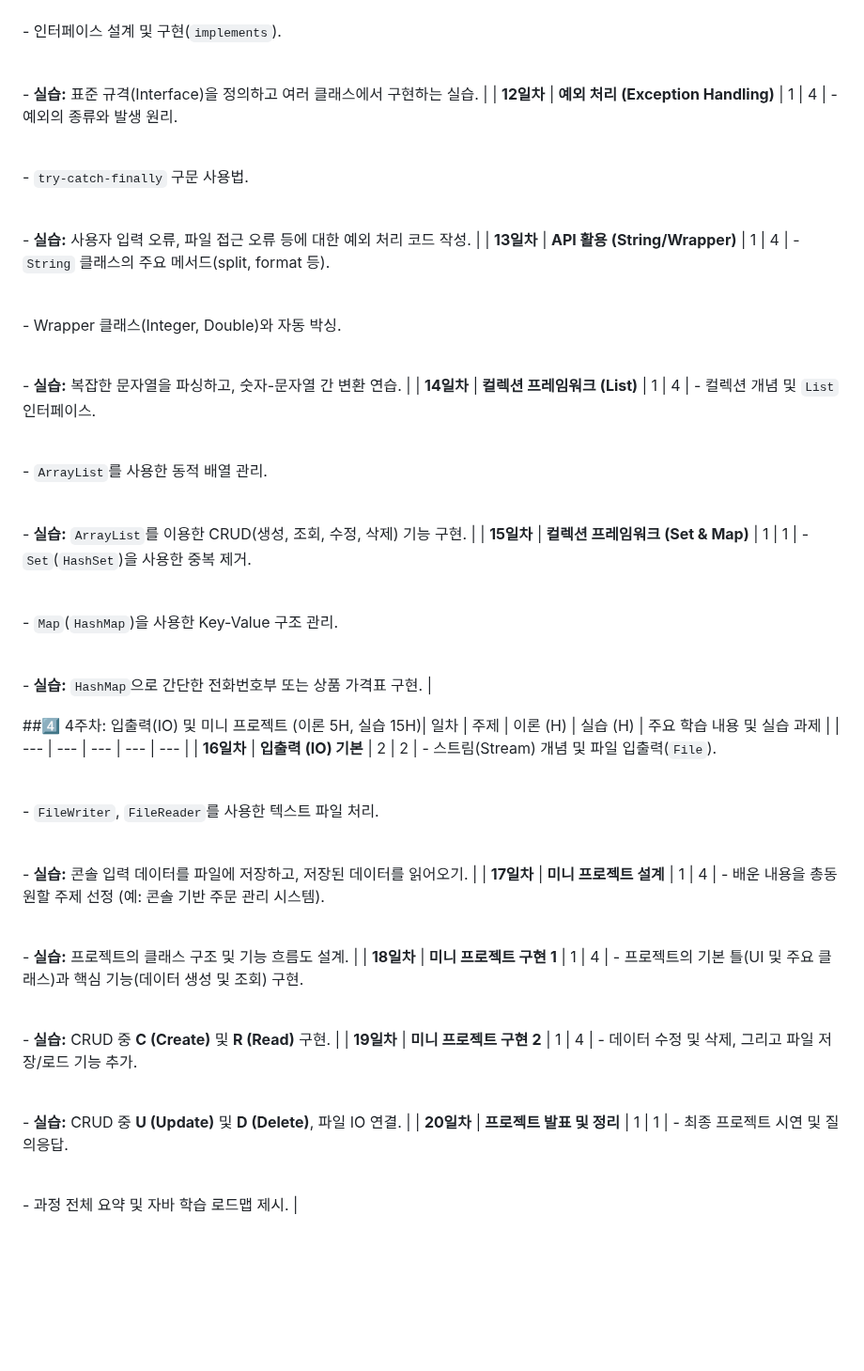
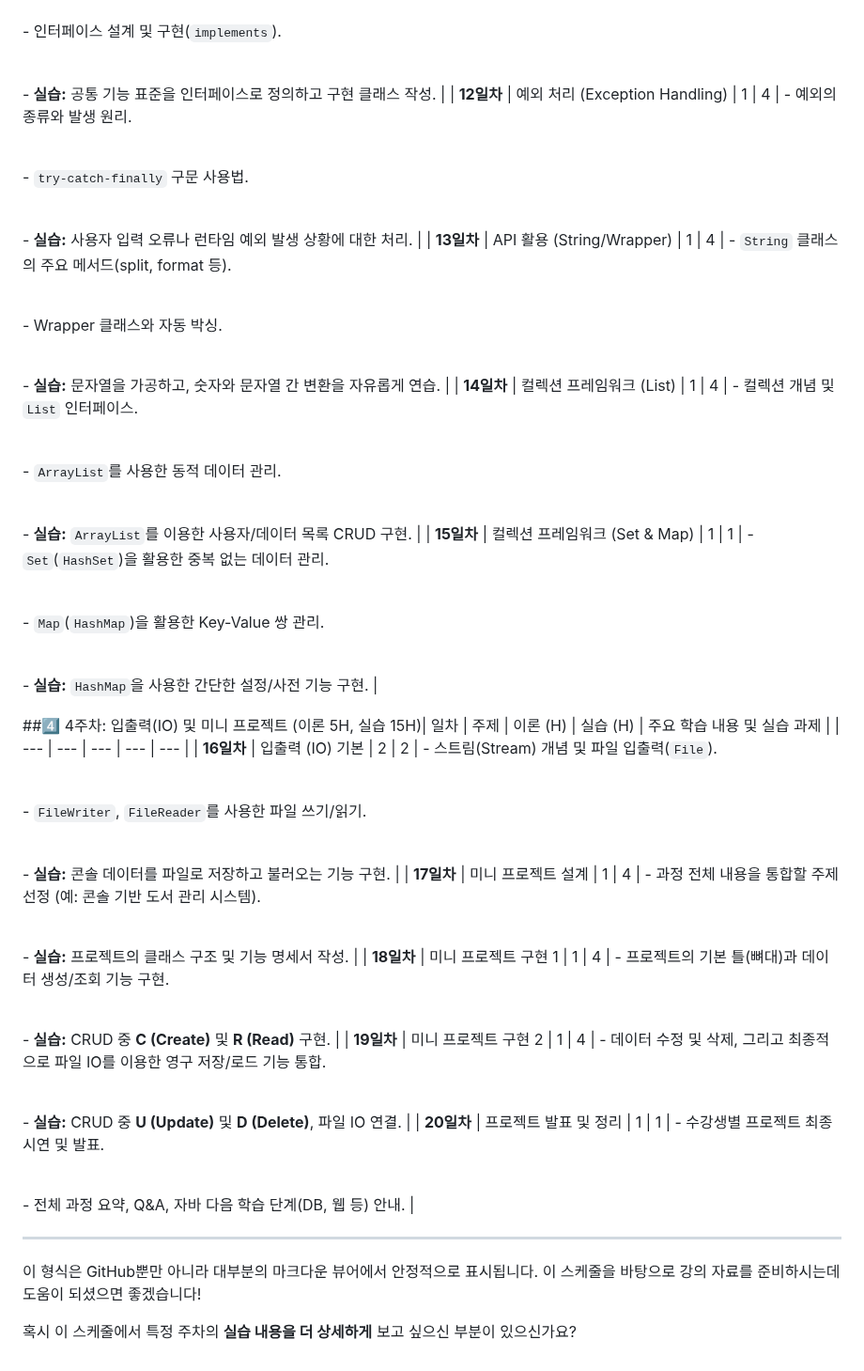
Before and after one commit to simpleego/Teaching, a Markdown page: project/자바업무일지.md, the part around one of its changes. Shown at 94% size. Drawn GitHub-style; blank space fills up the shorter version.

```diff
--- a/project/자바업무일지.md
+++ b/project/자바업무일지.md
@@ -64,44 +66,50 @@
 
 <br>- 인터페이스 설계 및 구현(`implements`).<br>
 
-<br>- **실습:** 표준 규격(Interface)을 정의하고 여러 클래스에서 구현하는 실습. |
-| **12일차** | **예외 처리 (Exception Handling)** | 1 | 4 | - 예외의 종류와 발생 원리.<br>
+<br>- **실습:** 공통 기능 표준을 인터페이스로 정의하고 구현 클래스 작성. |
+| **12일차** | 예외 처리 (Exception Handling) | 1 | 4 | - 예외의 종류와 발생 원리.<br>
 
 <br>- `try-catch-finally` 구문 사용법.<br>
 
-<br>- **실습:** 사용자 입력 오류, 파일 접근 오류 등에 대한 예외 처리 코드 작성. |
-| **13일차** | **API 활용 (String/Wrapper)** | 1 | 4 | - `String` 클래스의 주요 메서드(split, format 등).<br>
+<br>- **실습:** 사용자 입력 오류나 런타임 예외 발생 상황에 대한 처리. |
+| **13일차** | API 활용 (String/Wrapper) | 1 | 4 | - `String` 클래스의 주요 메서드(split, format 등).<br>
 
-<br>- Wrapper 클래스(Integer, Double)와 자동 박싱.<br>
+<br>- Wrapper 클래스와 자동 박싱.<br>
 
-<br>- **실습:** 복잡한 문자열을 파싱하고, 숫자-문자열 간 변환 연습. |
-| **14일차** | **컬렉션 프레임워크 (List)** | 1 | 4 | - 컬렉션 개념 및 `List` 인터페이스.<br>
+<br>- **실습:** 문자열을 가공하고, 숫자와 문자열 간 변환을 자유롭게 연습. |
+| **14일차** | 컬렉션 프레임워크 (List) | 1 | 4 | - 컬렉션 개념 및 `List` 인터페이스.<br>
 
-<br>- `ArrayList`를 사용한 동적 배열 관리.<br>
+<br>- `ArrayList`를 사용한 동적 데이터 관리.<br>
 
-<br>- **실습:** `ArrayList`를 이용한 CRUD(생성, 조회, 수정, 삭제) 기능 구현. |
-| **15일차** | **컬렉션 프레임워크 (Set & Map)** | 1 | 1 | - `Set`(`HashSet`)을 사용한 중복 제거.<br>
+<br>- **실습:** `ArrayList`를 이용한 사용자/데이터 목록 CRUD 구현. |
+| **15일차** | 컬렉션 프레임워크 (Set & Map) | 1 | 1 | - `Set`(`HashSet`)을 활용한 중복 없는 데이터 관리.<br>
 
-<br>- `Map`(`HashMap`)을 사용한 Key-Value 구조 관리.<br>
+<br>- `Map`(`HashMap`)을 활용한 Key-Value 쌍 관리.<br>
 
-<br>- **실습:** `HashMap`으로 간단한 전화번호부 또는 상품 가격표 구현. |
+<br>- **실습:** `HashMap`을 사용한 간단한 설정/사전 기능 구현. |
 
 ##4️⃣ 4주차: 입출력(IO) 및 미니 프로젝트 (이론 5H, 실습 15H)| 일차 | 주제 | 이론 (H) | 실습 (H) | 주요 학습 내용 및 실습 과제 |
 | --- | --- | --- | --- | --- |
-| **16일차** | **입출력 (IO) 기본** | 2 | 2 | - 스트림(Stream) 개념 및 파일 입출력(`File`).<br>
+| **16일차** | 입출력 (IO) 기본 | 2 | 2 | - 스트림(Stream) 개념 및 파일 입출력(`File`).<br>
 
-<br>- `FileWriter`, `FileReader`를 사용한 텍스트 파일 처리.<br>
+<br>- `FileWriter`, `FileReader`를 사용한 파일 쓰기/읽기.<br>
 
-<br>- **실습:** 콘솔 입력 데이터를 파일에 저장하고, 저장된 데이터를 읽어오기. |
-| **17일차** | **미니 프로젝트 설계** | 1 | 4 | - 배운 내용을 총동원할 주제 선정 (예: 콘솔 기반 주문 관리 시스템).<br>
+<br>- **실습:** 콘솔 데이터를 파일로 저장하고 불러오는 기능 구현. |
+| **17일차** | 미니 프로젝트 설계 | 1 | 4 | - 과정 전체 내용을 통합할 주제 선정 (예: 콘솔 기반 도서 관리 시스템).<br>
 
-<br>- **실습:** 프로젝트의 클래스 구조 및 기능 흐름도 설계. |
-| **18일차** | **미니 프로젝트 구현 1** | 1 | 4 | - 프로젝트의 기본 틀(UI 및 주요 클래스)과 핵심 기능(데이터 생성 및 조회) 구현.<br>
+<br>- **실습:** 프로젝트의 클래스 구조 및 기능 명세서 작성. |
+| **18일차** | 미니 프로젝트 구현 1 | 1 | 4 | - 프로젝트의 기본 틀(뼈대)과 데이터 생성/조회 기능 구현.<br>
 
 <br>- **실습:** CRUD 중 **C (Create)** 및 **R (Read)** 구현. |
-| **19일차** | **미니 프로젝트 구현 2** | 1 | 4 | - 데이터 수정 및 삭제, 그리고 파일 저장/로드 기능 추가.<br>
+| **19일차** | 미니 프로젝트 구현 2 | 1 | 4 | - 데이터 수정 및 삭제, 그리고 최종적으로 파일 IO를 이용한 영구 저장/로드 기능 통합.<br>
 
 <br>- **실습:** CRUD 중 **U (Update)** 및 **D (Delete)**, 파일 IO 연결. |
-| **20일차** | **프로젝트 발표 및 정리** | 1 | 1 | - 최종 프로젝트 시연 및 질의응답.<br>
+| **20일차** | 프로젝트 발표 및 정리 | 1 | 1 | - 수강생별 프로젝트 최종 시연 및 발표.<br>
 
-<br>- 과정 전체 요약 및 자바 학습 로드맵 제시. |
+<br>- 전체 과정 요약, Q&A, 자바 다음 학습 단계(DB, 웹 등) 안내. |
+
+---
+
+이 형식은 GitHub뿐만 아니라 대부분의 마크다운 뷰어에서 안정적으로 표시됩니다. 이 스케줄을 바탕으로 강의 자료를 준비하시는데 도움이 되셨으면 좋겠습니다!
+
+혹시 이 스케줄에서 특정 주차의 **실습 내용을 더 상세하게** 보고 싶으신 부분이 있으신가요?
```
Also changed, not shown: other parts of project/자바업무일지.md (+23 -21 lines).
